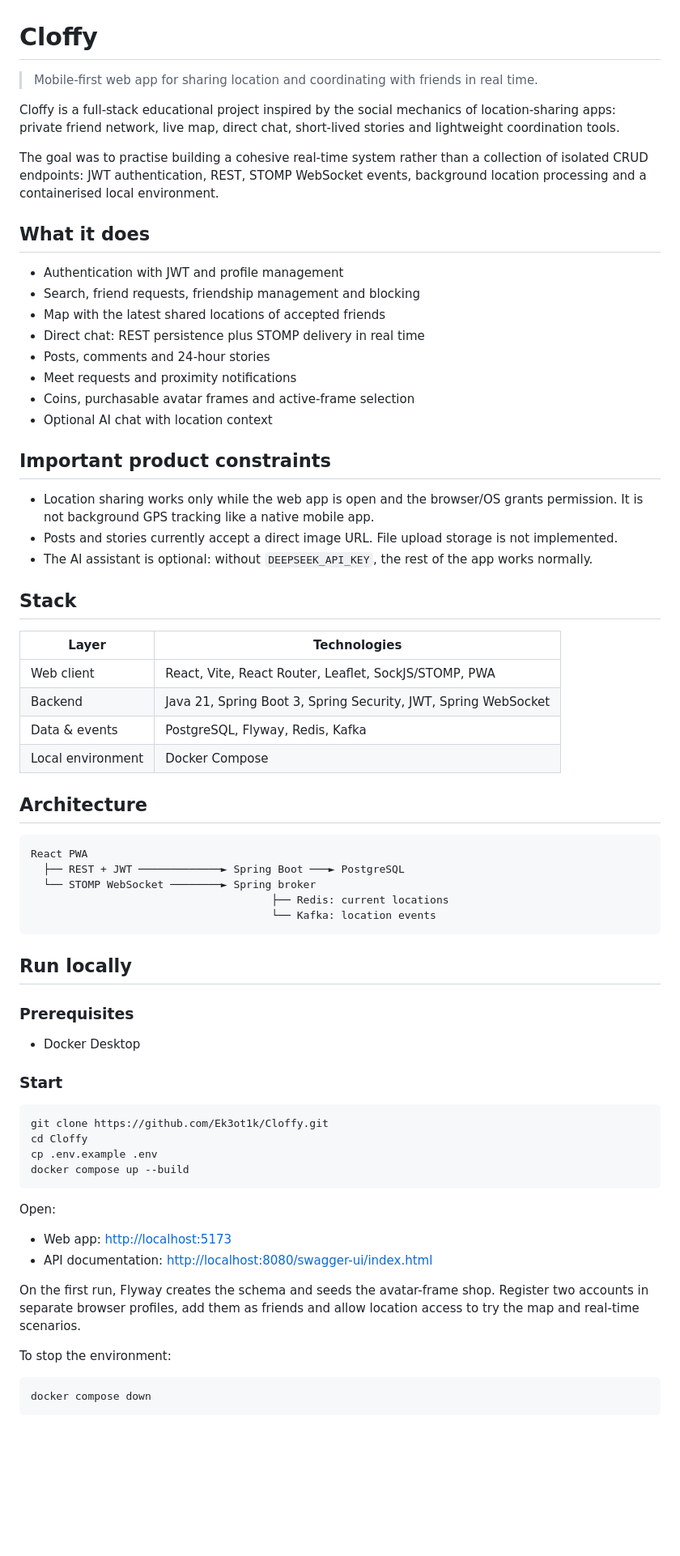
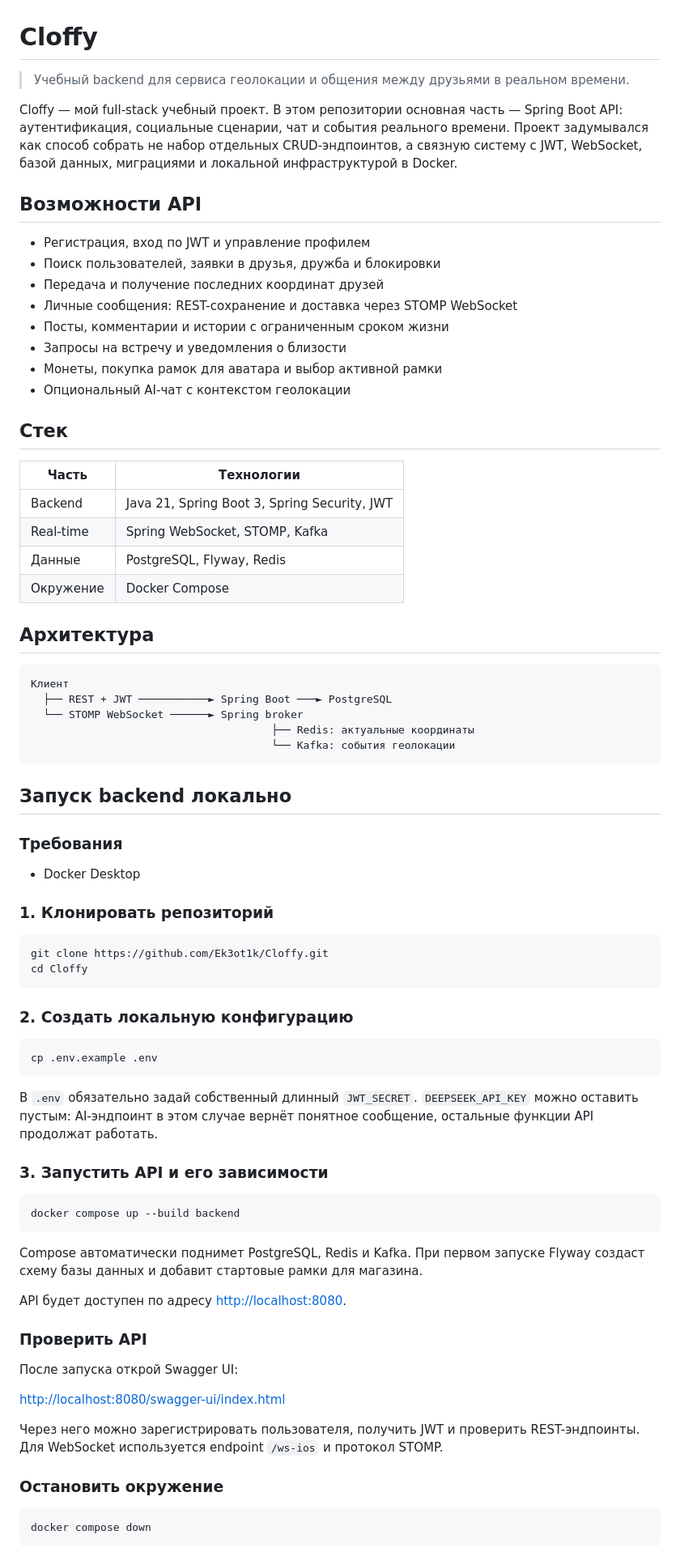
Before and after one commit to Ek3ot1k/Cloffy, a Markdown page: README.md, the part around one of its changes. Shown at 81% size. Rendered like a GitHub page; blank space fills up the shorter version.

Commit message:
переписал README

````diff
--- a/README.md
+++ b/README.md
@@ -1,70 +1,79 @@
 # Cloffy
 
-> Mobile-first web app for sharing location and coordinating with friends in real time.
+> Учебный backend для сервиса геолокации и общения между друзьями в реальном времени.
 
-Cloffy is a full-stack educational project inspired by the social mechanics of location-sharing apps: private friend network, live map, direct chat, short-lived stories and lightweight coordination tools.
+Cloffy — мой full-stack учебный проект. В этом репозитории основная часть — Spring Boot API: аутентификация, социальные сценарии, чат и события реального времени. Проект задумывался как способ собрать не набор отдельных CRUD-эндпоинтов, а связную систему с JWT, WebSocket, базой данных, миграциями и локальной инфраструктурой в Docker.
 
-The goal was to practise building a cohesive real-time system rather than a collection of isolated CRUD endpoints: JWT authentication, REST, STOMP WebSocket events, background location processing and a containerised local environment.
+## Возможности API
 
-## What it does
+- Регистрация, вход по JWT и управление профилем
+- Поиск пользователей, заявки в друзья, дружба и блокировки
+- Передача и получение последних координат друзей
+- Личные сообщения: REST-сохранение и доставка через STOMP WebSocket
+- Посты, комментарии и истории с ограниченным сроком жизни
+- Запросы на встречу и уведомления о близости
+- Монеты, покупка рамок для аватара и выбор активной рамки
+- Опциональный AI-чат с контекстом геолокации
 
-- Authentication with JWT and profile management
-- Search, friend requests, friendship management and blocking
-- Map with the latest shared locations of accepted friends
-- Direct chat: REST persistence plus STOMP delivery in real time
-- Posts, comments and 24-hour stories
-- Meet requests and proximity notifications
-- Coins, purchasable avatar frames and active-frame selection
-- Optional AI chat with location context
+## Стек
 
-## Important product constraints
+| Часть | Технологии |
+| --- | --- |
+| Backend | Java 21, Spring Boot 3, Spring Security, JWT |
+| Real-time | Spring WebSocket, STOMP, Kafka |
+| Данные | PostgreSQL, Flyway, Redis |
+| Окружение | Docker Compose |
 
-- Location sharing works only while the web app is open and the browser/OS grants permission. It is not background GPS tracking like a native mobile app.
-- Posts and stories currently accept a direct image URL. File upload storage is not implemented.
-- The AI assistant is optional: without `DEEPSEEK_API_KEY`, the rest of the app works normally.
-
-## Stack
-
-| Layer | Technologies |
-| --- | --- |
-| Web client | React, Vite, React Router, Leaflet, SockJS/STOMP, PWA |
-| Backend | Java 21, Spring Boot 3, Spring Security, JWT, Spring WebSocket |
-| Data & events | PostgreSQL, Flyway, Redis, Kafka |
-| Local environment | Docker Compose |
-
-## Architecture
+## Архитектура
 
 ```text
-React PWA
-  ├── REST + JWT ─────────────► Spring Boot ───► PostgreSQL
-  └── STOMP WebSocket ────────► Spring broker
-                                      ├── Redis: current locations
-                                      └── Kafka: location events
+Клиент
+  ├── REST + JWT ───────────► Spring Boot ───► PostgreSQL
+  └── STOMP WebSocket ──────► Spring broker
+                                      ├── Redis: актуальные координаты
+                                      └── Kafka: события геолокации
 ```
 
-## Run locally
+## Запуск backend локально
 
-### Prerequisites
+### Требования
 
 - Docker Desktop
 
-### Start
+### 1. Клонировать репозиторий
 
 ```bash
 git clone https://github.com/Ek3ot1k/Cloffy.git
 cd Cloffy
-cp .env.example .env
-docker compose up --build
 ```
 
-Open:
+### 2. Создать локальную конфигурацию
 
-- Web app: <http://localhost:5173>
-- API documentation: <http://localhost:8080/swagger-ui/index.html>
+```bash
+cp .env.example .env
+```
 
-On the first run, Flyway creates the schema and seeds the avatar-frame shop. Register two accounts in separate browser profiles, add them as friends and allow location access to try the map and real-time scenarios.
+В `.env` обязательно задай собственный длинный `JWT_SECRET`. `DEEPSEEK_API_KEY` можно оставить пустым: AI-эндпоинт в этом случае вернёт понятное сообщение, остальные функции API продолжат работать.
 
-To stop the environment:
+### 3. Запустить API и его зависимости
+
+```bash
+docker compose up --build backend
+```
+
+Compose автоматически поднимет PostgreSQL, Redis и Kafka. При первом запуске Flyway создаст схему базы данных и добавит стартовые рамки для магазина.
+
+API будет доступен по адресу <http://localhost:8080>.
+
+### Проверить API
+
+После запуска открой Swagger UI:
+
+<http://localhost:8080/swagger-ui/index.html>
+
+Через него можно зарегистрировать пользователя, получить JWT и проверить REST-эндпоинты. Для WebSocket используется endpoint `/ws-ios` и протокол STOMP.
+
+### Остановить окружение
 
 ```bash
 docker compose down
````
Also changed, not shown: other parts of README.md (+27 -16 lines).
